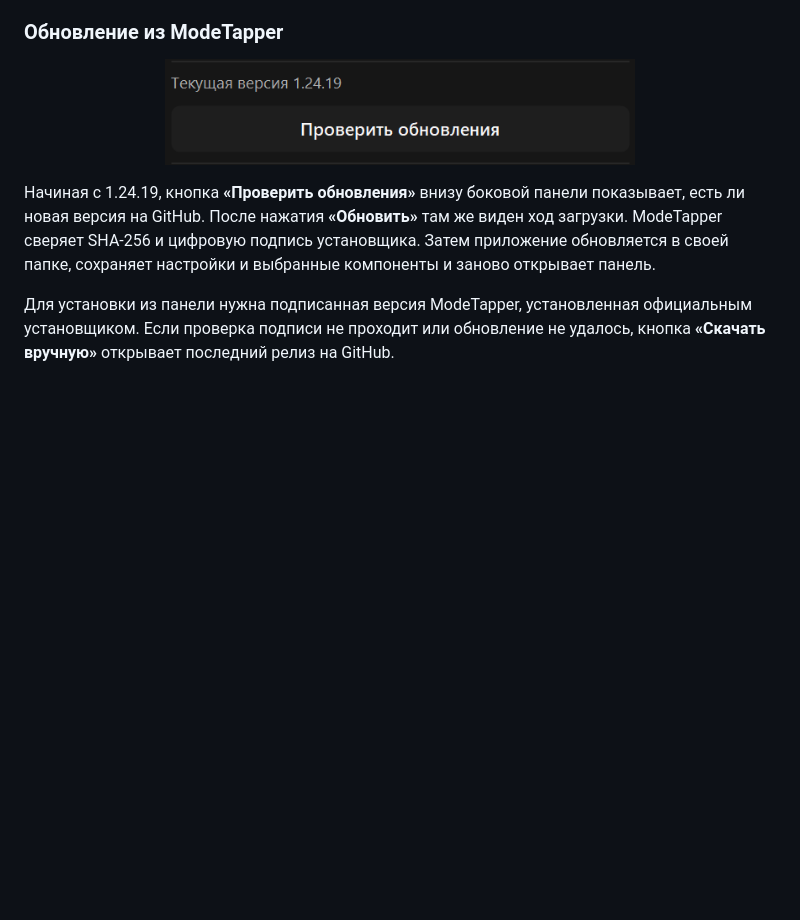
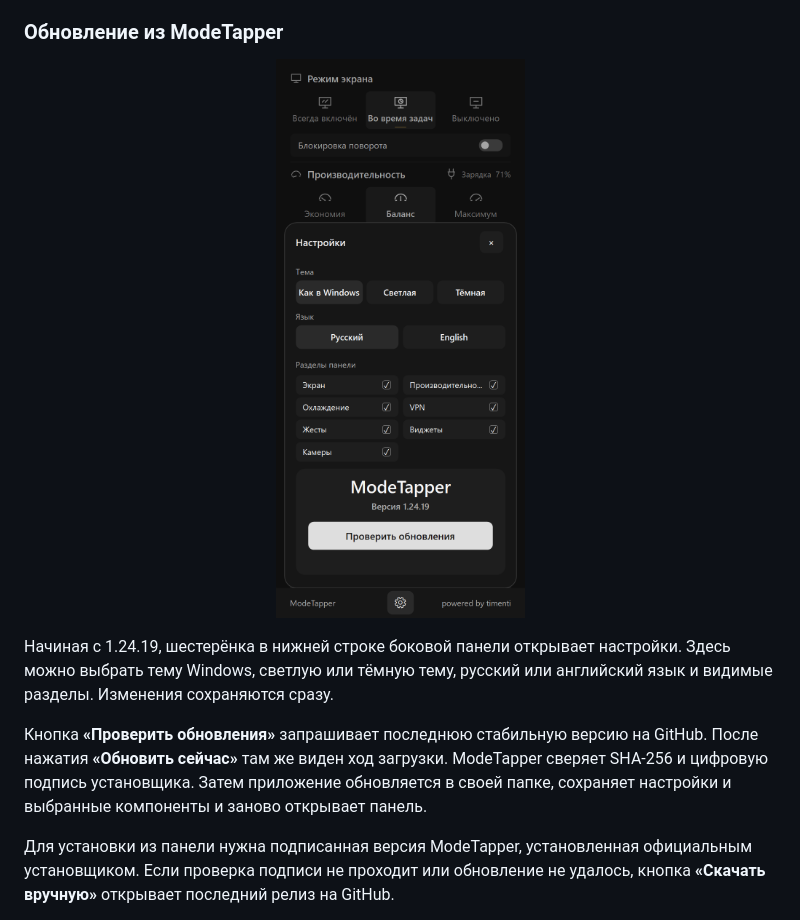
Before and after one commit to timenti/ModeTapper, a Markdown page: README.md, the part around the change. Rendered like a GitHub page; pictures changed too: docs/images/panel-updates.png; blank space fills up the shorter version.

Commit message:
Add ModeTapper preferences and fix release checks over HTTPS

```diff
--- a/README.md
+++ b/README.md
@@ -178,9 +178,11 @@
 
 ### Обновление из ModeTapper
 
-<p align="center"><img src="docs/images/panel-updates.png" width="470" alt="Текущая версия ModeTapper и кнопка «Проверить обновления» в боковой панели"></p>
+<p align="center"><img src="docs/images/panel-updates.png" width="380" alt="Панель настроек ModeTapper с темой, языком, видимостью разделов и проверкой обновлений"></p>
 
-Начиная с 1.24.19, кнопка **«Проверить обновления»** внизу боковой панели показывает, есть ли новая версия на GitHub. После нажатия **«Обновить»** там же виден ход загрузки. ModeTapper сверяет SHA-256 и цифровую подпись установщика. Затем приложение обновляется в своей папке, сохраняет настройки и выбранные компоненты и заново открывает панель.
+Начиная с 1.24.19, шестерёнка в нижней строке боковой панели открывает настройки. Здесь можно выбрать тему Windows, светлую или тёмную тему, русский или английский язык и видимые разделы. Изменения сохраняются сразу.
+
+Кнопка **«Проверить обновления»** запрашивает последнюю стабильную версию на GitHub. После нажатия **«Обновить сейчас»** там же виден ход загрузки. ModeTapper сверяет SHA-256 и цифровую подпись установщика. Затем приложение обновляется в своей папке, сохраняет настройки и выбранные компоненты и заново открывает панель.
 
 Для установки из панели нужна подписанная версия ModeTapper, установленная официальным установщиком. Если проверка подписи не проходит или обновление не удалось, кнопка **«Скачать вручную»** открывает последний релиз на GitHub.
 
```
Also changed, not shown: docs/releases/v1.24.19.md (+2 -1 lines), 8 other files.
